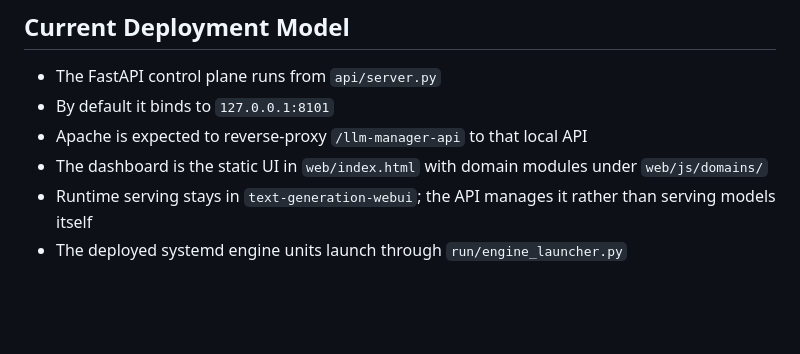
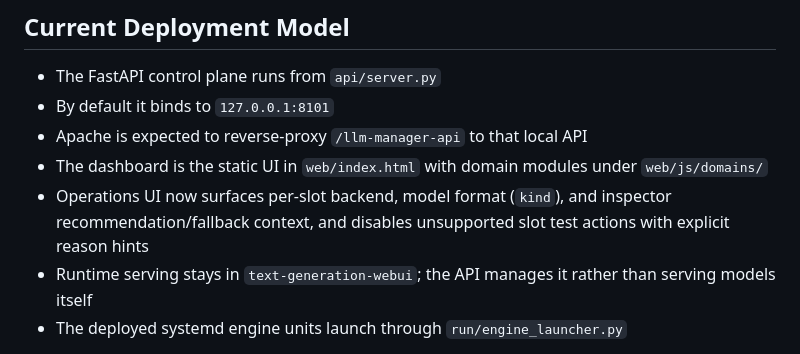
Before and after one commit to markingold/llm-manager, a Markdown page: README.md, the part around the change. Rendered like a GitHub page; blank space fills up the shorter version.

Commit message:
docs: document backend-aware operations behavior

```diff
--- a/README.md
+++ b/README.md
@@ -67,6 +67,7 @@ python api/server.py
 - By default it binds to `127.0.0.1:8101`
 - Apache is expected to reverse-proxy `/llm-manager-api` to that local API
 - The dashboard is the static UI in `web/index.html` with domain modules under `web/js/domains/`
+- Operations UI now surfaces per-slot backend, model format (`kind`), and inspector recommendation/fallback context, and disables unsupported slot test actions with explicit reason hints
 - Runtime serving stays in `text-generation-webui`; the API manages it rather than serving models itself
 - The deployed systemd engine units launch through `run/engine_launcher.py`
 
```
Also changed, not shown: docs/API.md (+2 -0 lines), docs/CLI_SYSOP_GUIDE.md (+4 -0 lines).
